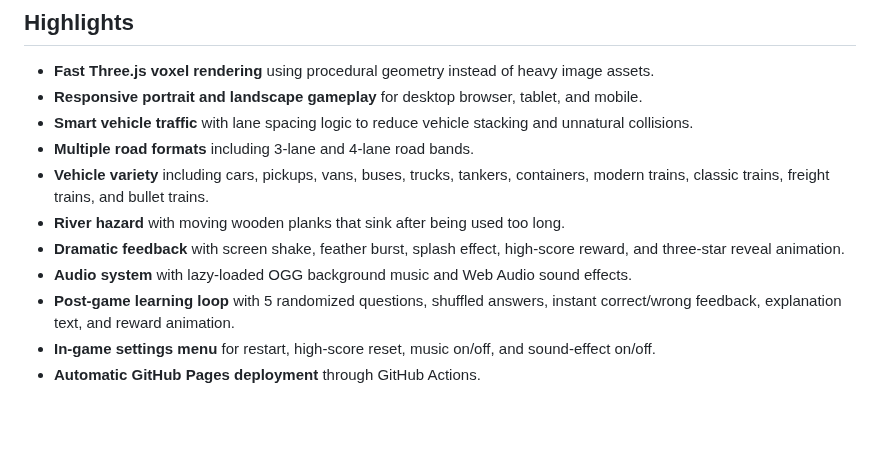
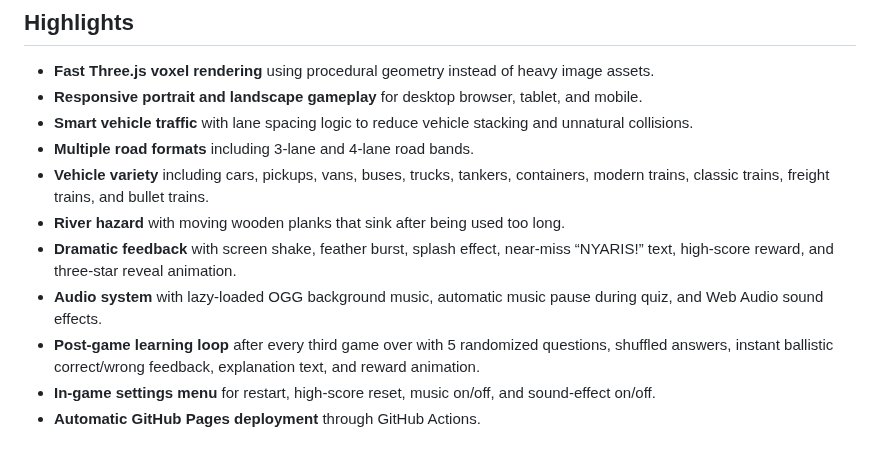
Before and after one commit to masarray/ayam, a Markdown page: README.md, the part around one of its changes. Drawn GitHub-style; blank space fills up the shorter version.

```diff
--- a/README.md
+++ b/README.md
@@ -31,9 +31,9 @@ It intentionally avoids third-party game branding and official game assets. The
 - **Multiple road formats** including 3-lane and 4-lane road bands.
 - **Vehicle variety** including cars, pickups, vans, buses, trucks, tankers, containers, modern trains, classic trains, freight trains, and bullet trains.
 - **River hazard** with moving wooden planks that sink after being used too long.
-- **Dramatic feedback** with screen shake, feather burst, splash effect, high-score reward, and three-star reveal animation.
-- **Audio system** with lazy-loaded OGG background music and Web Audio sound effects.
-- **Post-game learning loop** with 5 randomized questions, shuffled answers, instant correct/wrong feedback, explanation text, and reward animation.
+- **Dramatic feedback** with screen shake, feather burst, splash effect, near-miss “NYARIS!” text, high-score reward, and three-star reveal animation.
+- **Audio system** with lazy-loaded OGG background music, automatic music pause during quiz, and Web Audio sound effects.
+- **Post-game learning loop** after every third game over with 5 randomized questions, shuffled answers, instant ballistic correct/wrong feedback, explanation text, and reward animation.
 - **In-game settings menu** for restart, high-score reset, music on/off, and sound-effect on/off.
 - **Automatic GitHub Pages deployment** through GitHub Actions.
 
```
Also changed, not shown: other parts of README.md (+5 -4 lines), THIRD_PARTY_NOTICES.md (+3 -1 lines), docs/ASSET_LICENSING.md (+2 -1 lines), docs/assets/gameplay-preview.png, 10 other files.
